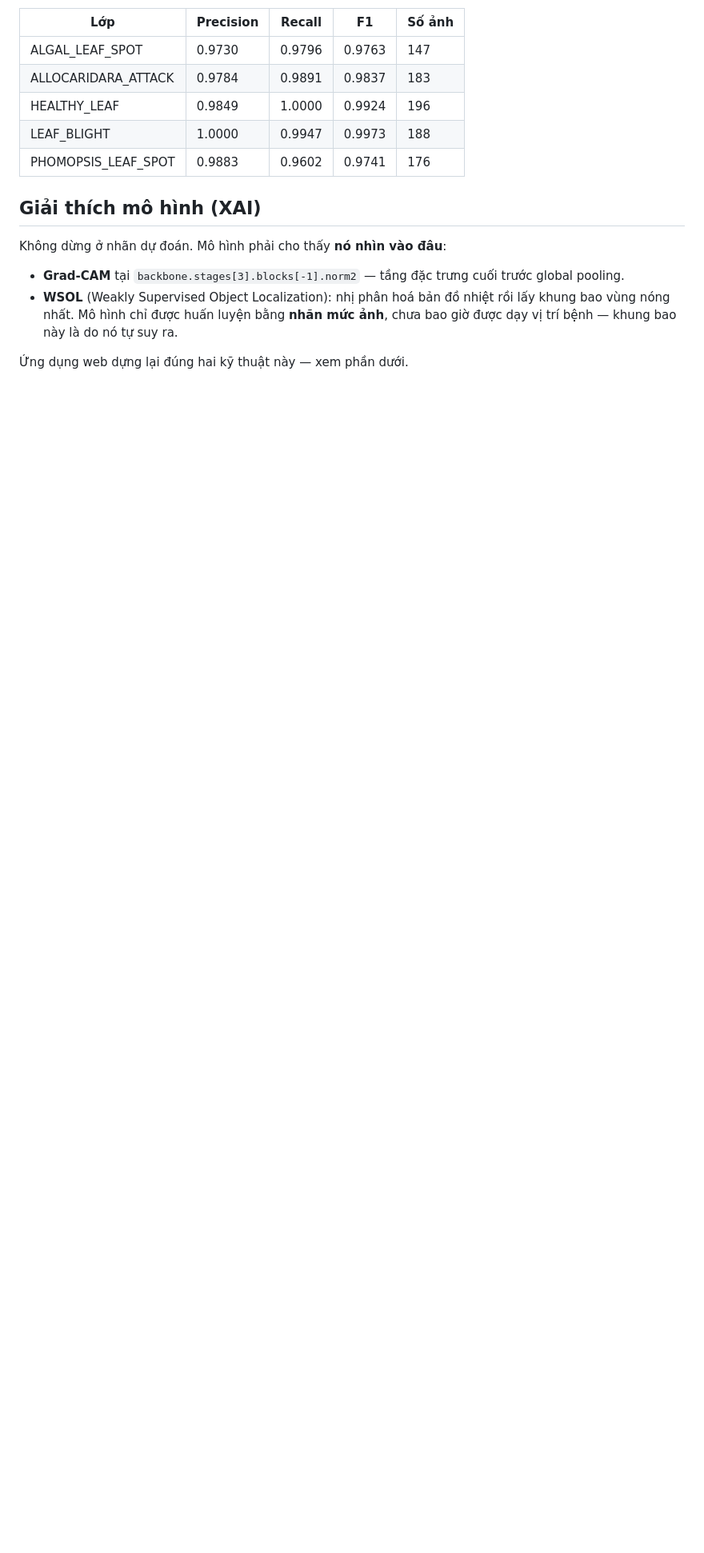
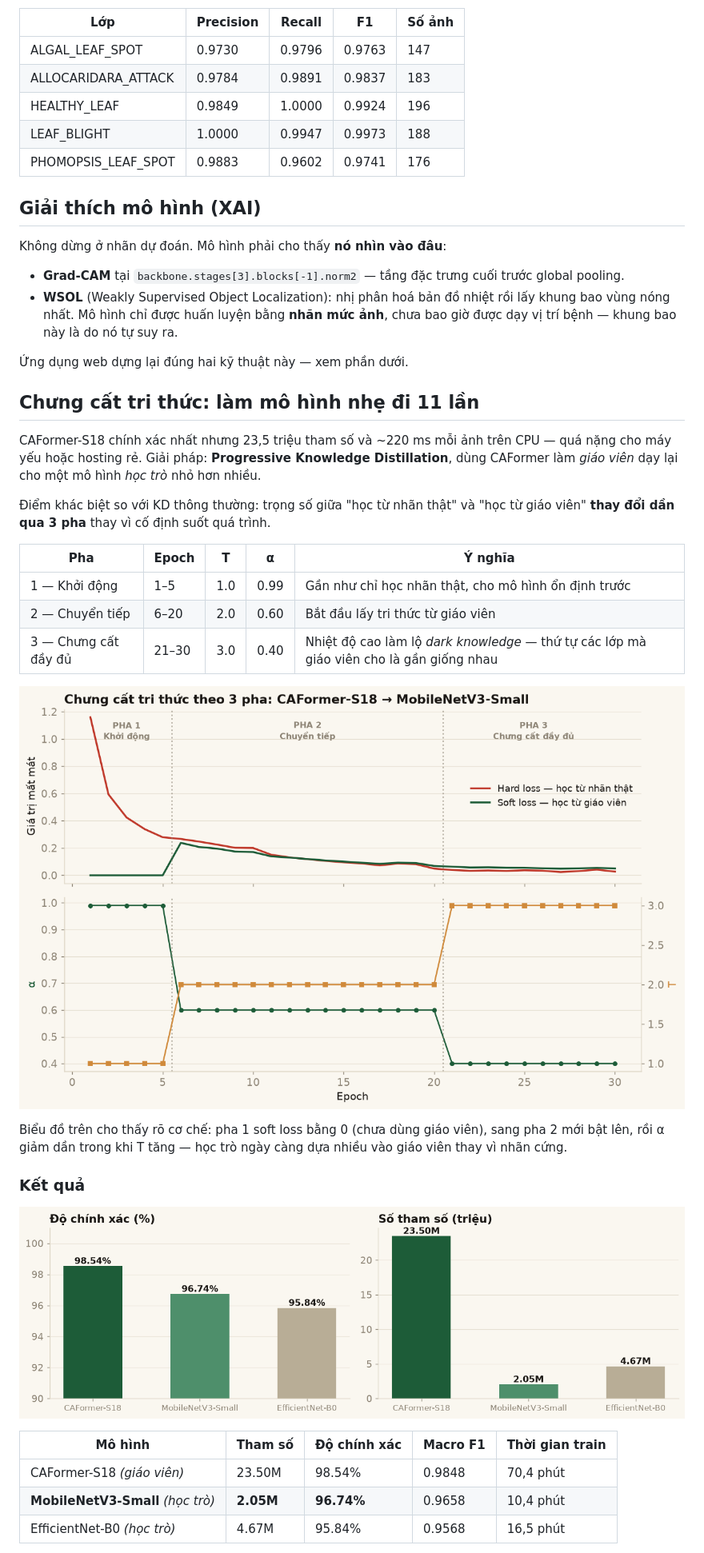
Before and after one commit to lamminhtran/durian-leaf-disease-diagnosis, a Markdown page: README.md, the part around the change printed below. Shown: that part at 80% size. Drawn GitHub-style; pictures changed too: docs/images/kd-dynamics.png (added), docs/images/kd-tradeoff.png (added); blank space fills up the shorter version.

```diff
--- a/README.md
+++ b/README.md
@@ -113,3 +113,35 @@ Không dừng ở nhãn dự đoán. Mô hình phải cho thấy **nó nhìn và
 
 Ứng dụng web dựng lại đúng hai kỹ thuật này — xem phần dưới.
 
+## Chưng cất tri thức: làm mô hình nhẹ đi 11 lần
+
+CAFormer-S18 chính xác nhất nhưng 23,5 triệu tham số và ~220 ms mỗi ảnh trên CPU
+— quá nặng cho máy yếu hoặc hosting rẻ. Giải pháp: **Progressive Knowledge
+Distillation**, dùng CAFormer làm *giáo viên* dạy lại cho một mô hình *học trò*
+nhỏ hơn nhiều.
+
+Điểm khác biệt so với KD thông thường: trọng số giữa "học từ nhãn thật" và "học
+từ giáo viên" **thay đổi dần qua 3 pha** thay vì cố định suốt quá trình.
+
+| Pha | Epoch | T | α | Ý nghĩa |
+|---|---|---|---|---|
+| 1 — Khởi động | 1–5 | 1.0 | 0.99 | Gần như chỉ học nhãn thật, cho mô hình ổn định trước |
+| 2 — Chuyển tiếp | 6–20 | 2.0 | 0.60 | Bắt đầu lấy tri thức từ giáo viên |
+| 3 — Chưng cất đầy đủ | 21–30 | 3.0 | 0.40 | Nhiệt độ cao làm lộ *dark knowledge* — thứ tự các lớp mà giáo viên cho là gần giống nhau |
+
+![Động lực chưng cất qua 3 pha](docs/images/kd-dynamics.png)
+
+Biểu đồ trên cho thấy rõ cơ chế: pha 1 soft loss bằng 0 (chưa dùng giáo viên),
+sang pha 2 mới bật lên, rồi α giảm dần trong khi T tăng — học trò ngày càng dựa
+nhiều vào giáo viên thay vì nhãn cứng.
+
+### Kết quả
+
+![Đánh đổi độ chính xác và kích thước](docs/images/kd-tradeoff.png)
+
+| Mô hình | Tham số | Độ chính xác | Macro F1 | Thời gian train |
+|---|---|---|---|---|
+| CAFormer-S18 *(giáo viên)* | 23.50M | 98.54% | 0.9848 | 70,4 phút |
+| **MobileNetV3-Small** *(học trò)* | **2.05M** | **96.74%** | 0.9658 | 10,4 phút |
+| EfficientNet-B0 *(học trò)* | 4.67M | 95.84% | 0.9568 | 16,5 phút |
+
```
Also changed, not shown: other parts of README.md (+23 -7 lines), 11 other files.
